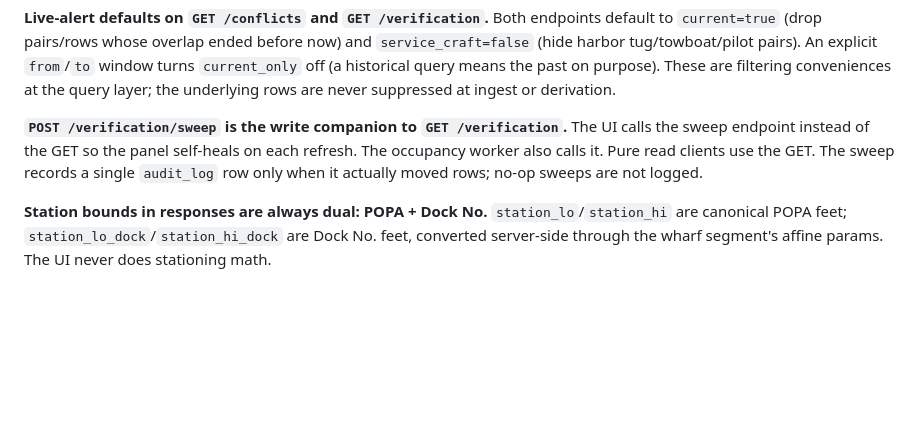
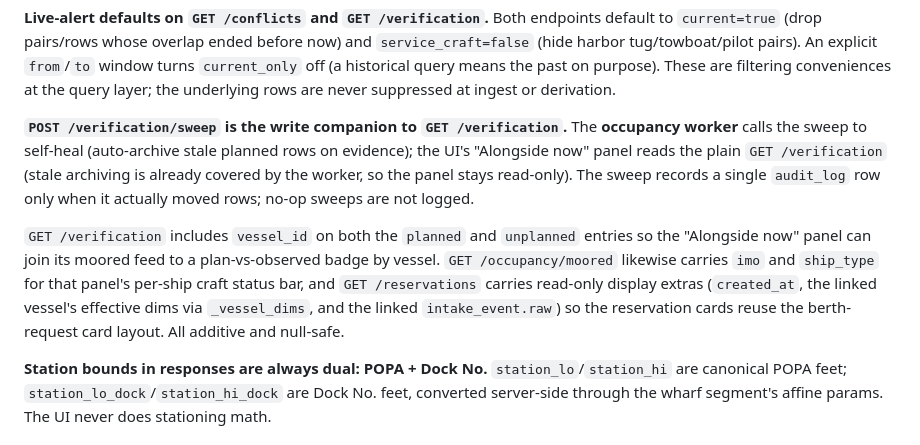
Before and after one commit to andrewfo/POPA_DEV, a Markdown page: docs/reference/routers.md, the part around the change. Rendered like a GitHub page; blank space fills up the shorter version.

```diff
--- a/docs/reference/routers.md
+++ b/docs/reference/routers.md
@@ -94,7 +94,9 @@ The audit callback returns `None` to skip logging a no-op (deduped re-submission
 
 **Live-alert defaults on `GET /conflicts` and `GET /verification`.** Both endpoints default to `current=true` (drop pairs/rows whose overlap ended before now) and `service_craft=false` (hide harbor tug/towboat/pilot pairs). An explicit `from`/`to` window turns `current_only` off (a historical query means the past on purpose). These are filtering conveniences at the query layer; the underlying rows are never suppressed at ingest or derivation.
 
-**`POST /verification/sweep` is the write companion to `GET /verification`.** The UI calls the sweep endpoint instead of the GET so the panel self-heals on each refresh. The occupancy worker also calls it. Pure read clients use the GET. The sweep records a single `audit_log` row only when it actually moved rows; no-op sweeps are not logged.
+**`POST /verification/sweep` is the write companion to `GET /verification`.** The **occupancy worker** calls the sweep to self-heal (auto-archive stale planned rows on evidence); the UI's "Alongside now" panel reads the plain `GET /verification` (stale archiving is already covered by the worker, so the panel stays read-only). The sweep records a single `audit_log` row only when it actually moved rows; no-op sweeps are not logged.
+
+`GET /verification` includes `vessel_id` on both the `planned` and `unplanned` entries so the "Alongside now" panel can join its moored feed to a plan-vs-observed badge by vessel. `GET /occupancy/moored` likewise carries `imo` and `ship_type` for that panel's per-ship craft status bar, and `GET /reservations` carries read-only display extras (`created_at`, the linked vessel's effective dims via `_vessel_dims`, and the linked `intake_event.raw`) so the reservation cards reuse the berth-request card layout. All additive and null-safe.
 
 **Station bounds in responses are always dual: POPA + Dock No.** `station_lo`/`station_hi` are canonical POPA feet; `station_lo_dock`/`station_hi_dock` are Dock No. feet, converted server-side through the wharf segment's affine params. The UI never does stationing math.
 
```
Also changed, not shown: docs/PLAN.md (+13 -1 lines), docs/reference/frontend.md (+10 -8 lines).
